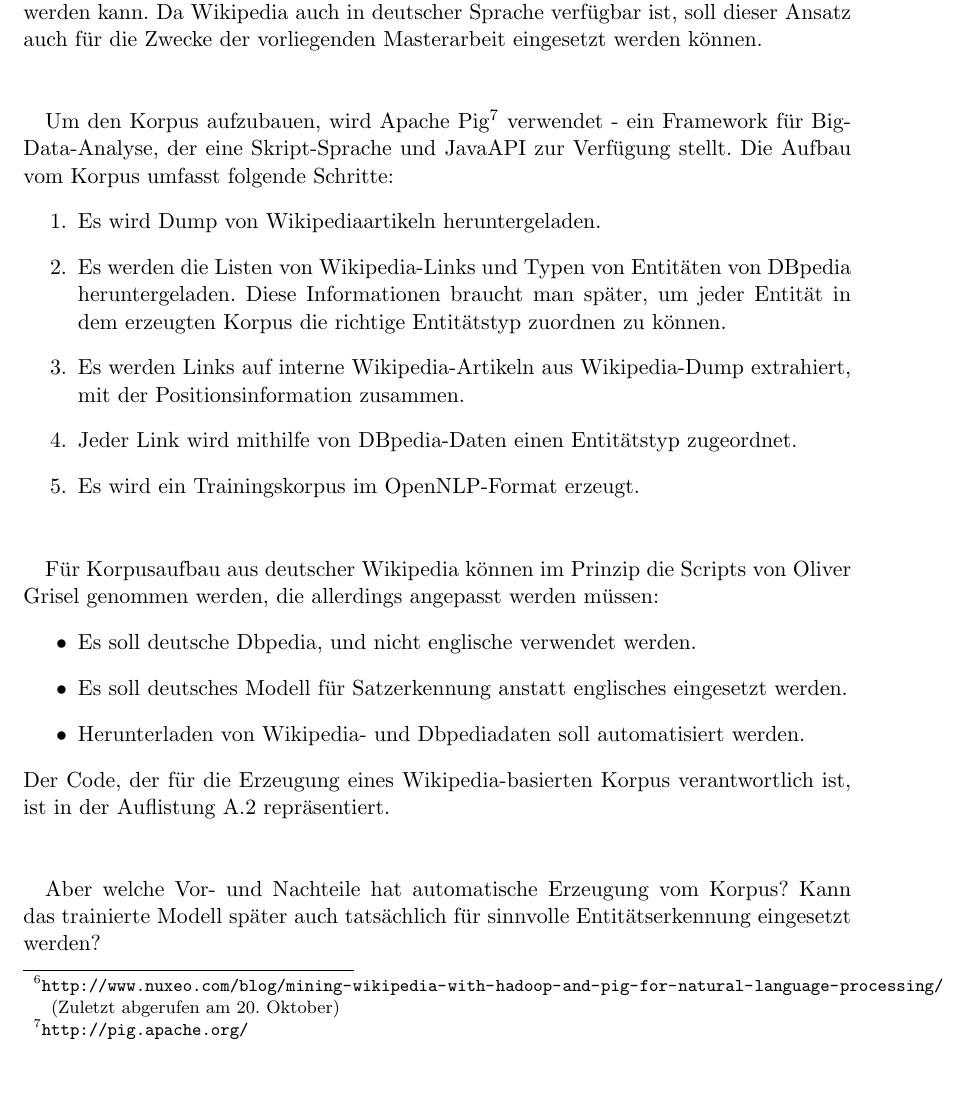
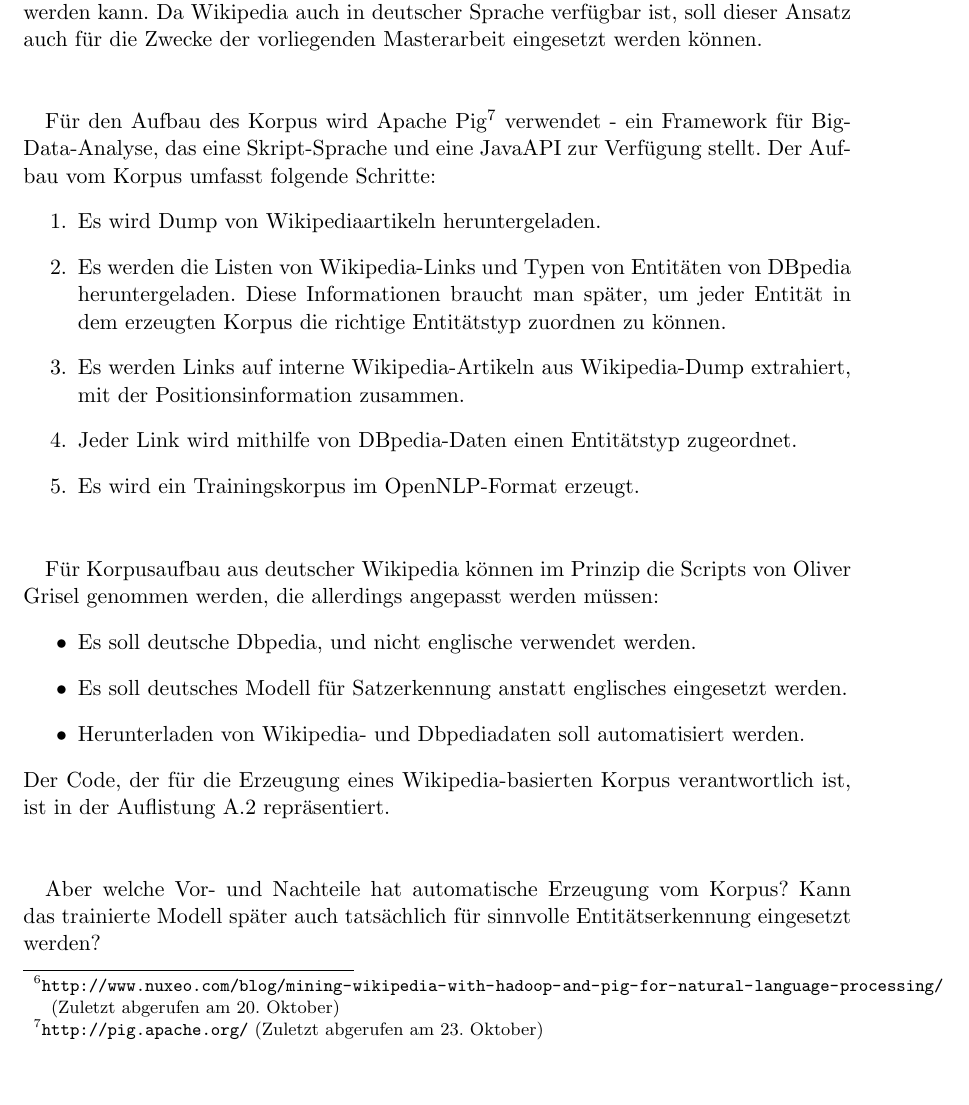
Before and after one commit to tastatur/masterarbeit, a LaTeX thesis (ausarbeitung/Abschlussarbeit/Abschlussarbeit.tex, which reads ausarbeitung/Abschlussarbeit/04-Implementierung.tex): part of page 45 of 96, cut so that both start at the same text. Compiled offline with LuaLaTeX; an older LaTeX class or package is replaced by its successor.

Commit message:
F. Korrektur, Implementierung, Korpora

```diff
--- a/ausarbeitung/Abschlussarbeit/04-Implementierung.tex
+++ b/ausarbeitung/Abschlussarbeit/04-Implementierung.tex
@@ -233,7 +233,7 @@ Ein manuell aufgebautes Korpus kann nicht immer eingesetzt werden, entweder aus
 Oliver Grisel\footnote{\url{http://www.nuxeo.com/blog/mining-wikipedia-with-hadoop-and-pig-for-natural-language-processing/} (Zuletzt abgerufen am 20. Oktober)} hat einen interessanten Ansatz zur automatischen Aufbau von einem NER-Korpus vorgeschlagen. Es wird vorgeschlagen, Wikipedia als Textbasis zu nehmen, und die interne Links, die auf andere Wikipedia-Seiten führen, als Entitäten zu markieren. Die Klasse der Entität wird dabei direkt aus der Wikipedia extrahiert. Es soll anschließend ein Korpus aufgebaut werden, auf dessen Basis ein NER-Modell trainiert werden kann. Da Wikipedia auch in deutscher Sprache verfügbar ist, soll dieser Ansatz auch für die Zwecke der vorliegenden Masterarbeit eingesetzt werden können.
 
 \paragraph{}
-Um den Korpus aufzubauen, wird Apache Pig\footnote{\url{http://pig.apache.org/}} verwendet - ein Framework für Big-Data-Analyse, der eine Skript-Sprache und JavaAPI zur Verfügung stellt. Die Aufbau vom Korpus umfasst folgende Schritte:
+Für den Aufbau des Korpus wird Apache Pig\footnote{\url{http://pig.apache.org/} (Zuletzt abgerufen am 23. Oktober)} verwendet - ein Framework für Big-Data-Analyse, das eine Skript-Sprache und eine JavaAPI zur Verfügung stellt. Der Aufbau vom Korpus umfasst folgende Schritte:
 \begin{enumerate}
 \item Es wird Dump von Wikipediaartikeln heruntergeladen.
 \item Es werden die Listen von Wikipedia-Links und Typen von Entitäten von DBpedia heruntergeladen. Diese Informationen braucht man später, um jeder Entität in dem erzeugten Korpus die richtige Entitätstyp zuordnen zu können.
```
